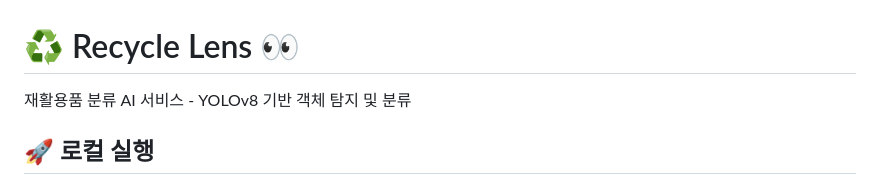
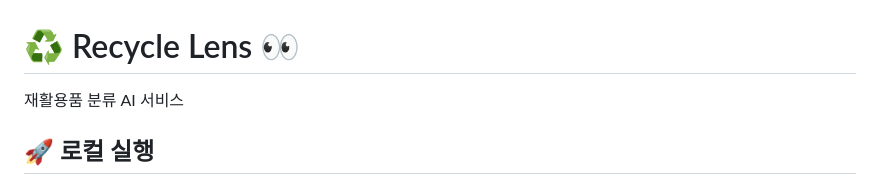
Before and after one commit to taehyunan-99/project_machine_learning, a Markdown page: README.md, the part around the change. Drawn GitHub-style.

```diff
--- a/README.md
+++ b/README.md
@@ -1,6 +1,6 @@
 # ♻️ Recycle Lens 👀
 
-재활용품 분류 AI 서비스 - YOLOv8 기반 객체 탐지 및 분류
+재활용품 분류 AI 서비스
 
 ## 🚀 로컬 실행
 
```
